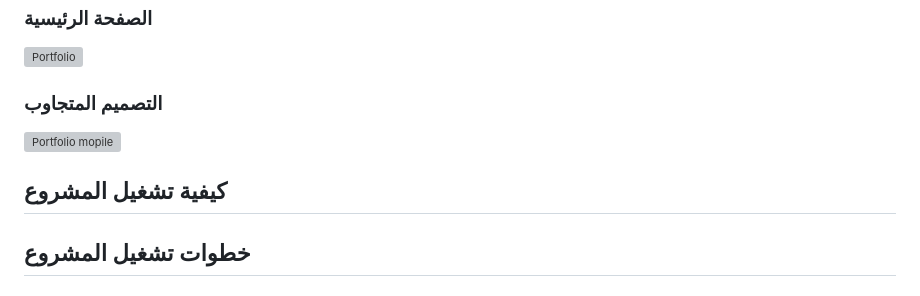
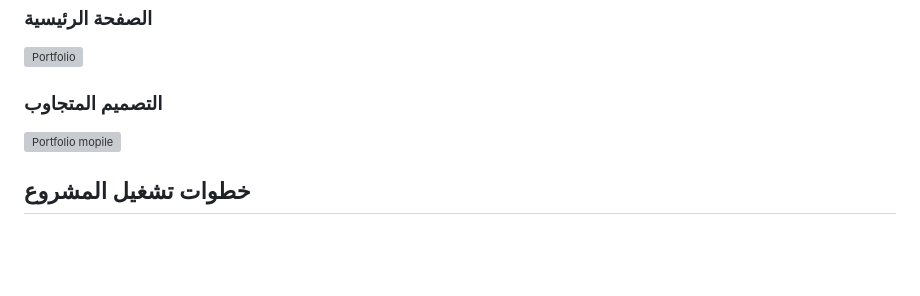
Before and after one commit to Anas-a9929/github-training-project, a Markdown page: README.md, the part around one of its changes. GitHub-like rendering; blank space fills up the shorter version; grey boxes are pictures that could not be loaded.

```diff
--- a/README.md
+++ b/README.md
@@ -20,7 +20,6 @@
 <img width="575" height="5575" alt="Portfolio mopile" src="https://github.com/user-attachments/assets/002b9651-6df6-4a7c-a3f3-98af91980e99" />
 
 
-## كيفية تشغيل المشروع
 ## خطوات تشغيل المشروع
 
 ### 1. تنزيل المشروع
```
Also changed, not shown: other parts of README.md (+1 -1 lines).
